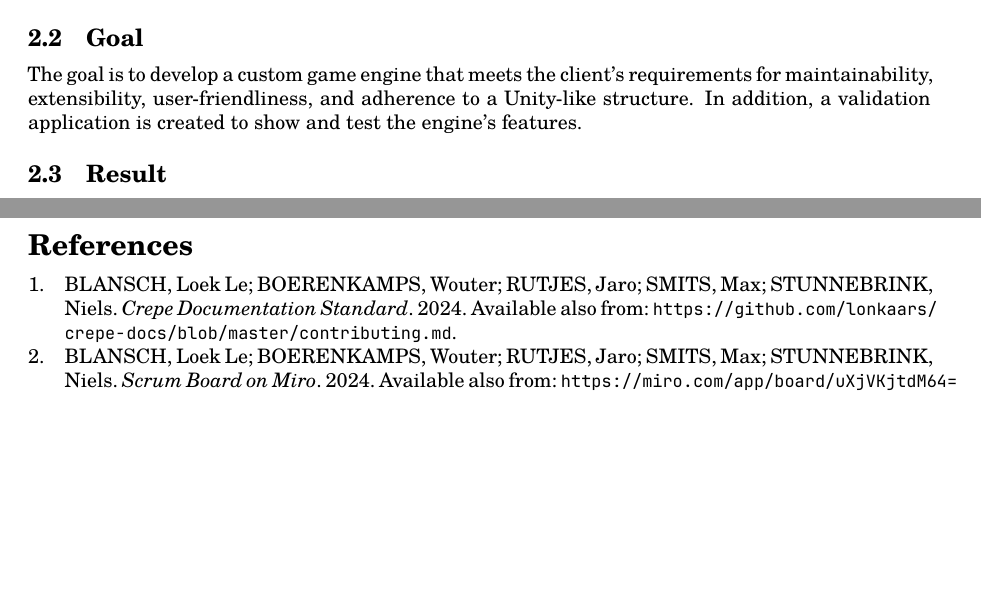
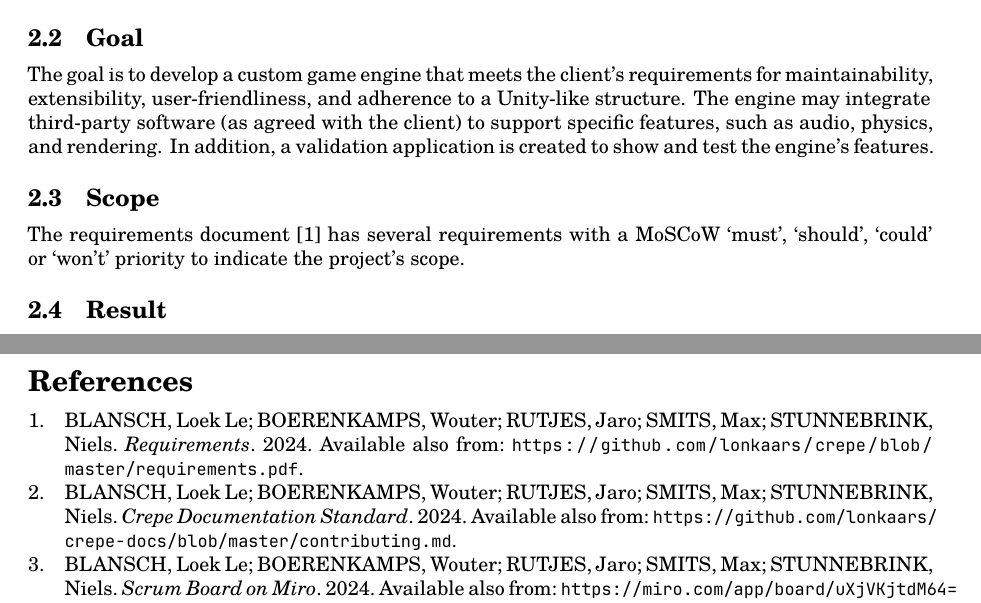
Before and after one commit to lonkaars/crepe-docs, a LaTeX document (plan.tex): two parts of pages 3 and 8 of 8, joined at a grey line, cut so that both start at the same text, the shorter picture padded with empty space. Compiled offline with XeLaTeX; a missing font is replaced by an installed copy or a similar font.

Commit message:
added feedback to project plan

```diff
--- a/plan.tex
+++ b/plan.tex
@@ -53,7 +53,10 @@ Finally, because the client does not want to dive deeply into the engine himself
 
 \subsection{Goal}
 
-The goal is to develop a custom game engine that meets the client's requirements for maintainability, extensibility, user-friendliness, and adherence to a Unity-like structure. In addition, a validation application is created to show and test the engine's features.
+The goal is to develop a custom game engine that meets the client's requirements for maintainability, extensibility, user-friendliness, and adherence to a Unity-like structure. The engine may integrate third-party software (as agreed with the client) to support specific features, such as audio, physics, and rendering. In addition, a validation application is created to show and test the engine's features.
+
+\subsection{Scope}
+The requirements document \autocite{crepe:requirements} has several requirements with a MoSCoW `must', `should', `could' or `won't' priority to indicate the project's scope.
 
 \subsection{Result}
 
```
Also changed, not shown: sources.bib (+7 -0 lines).
